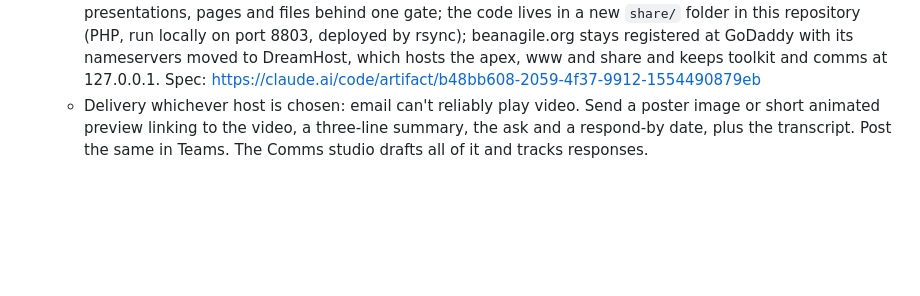
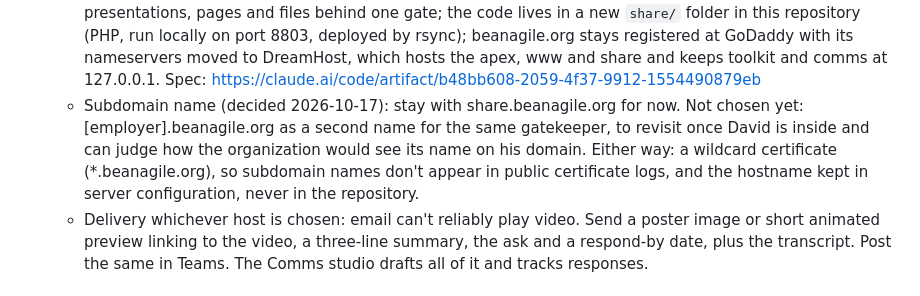
Before and after one commit to plutado/beanagileorg, a Markdown page: BACKLOG.md, the part around the change. Drawn GitHub-style; blank space fills up the shorter version.

Commit message:
Backlog: keep share.beanagile.org; [employer]-named subdomain as a later option
Co-Authored-By: Claude Opus 5.5 <noreply@anthropic.com>

```diff
--- a/BACKLOG.md
+++ b/BACKLOG.md
@@ -108,6 +108,7 @@ In the order the 90-day plan needs them:
   - Tiered access (David's idea, 2026-10-17). Page access: a personal link per recipient email; optionally a one-time code sent to that email; later, company sign-in. Video protection, set per message: standard (HLS behind the gated page), protected (short-lived signed links, no download, the viewer's name as a watermark), or locked (DRM through a host such as Gumlet). Plus expiry dates, view limits, revocation and a viewing log. Needs a small internet-reachable gatekeeper app and video storage; the Comms studio stays local and creates the links, sends the messages and pulls back who watched. Write a spec before building.
   - Leading option (2026-10-17): self-host on David's DreamHost account, as gunsafetyalliance.org already does (static HLS master.m3u8 playlists in the Drupal theme, played by hls.js and David's own hls-player.js). Add a small gatekeeper: files outside the public web folder; personal email-tied links with an optional one-time code; signed, expiring segment URLs and a viewer watermark for the protected tier; a viewing log reported back by the player. Likely a standalone PHP app (native on DreamHost shared hosting) at a subdomain such as watch.beanagile.org. Company videos on a personal host is David's call, like the M3 data question.
   - Placement (planned 2026-10-17): share.beanagile.org on DreamHost carries videos, reveal.js presentations, pages and files behind one gate; the code lives in a new `share/` folder in this repository (PHP, run locally on port 8803, deployed by rsync); beanagile.org stays registered at GoDaddy with its nameservers moved to DreamHost, which hosts the apex, www and share and keeps toolkit and comms at 127.0.0.1. Spec: https://claude.ai/code/artifact/b48bb608-2059-4f37-9912-1554490879eb
+  - Subdomain name (decided 2026-10-17): stay with share.beanagile.org for now. Not chosen yet: [employer].beanagile.org as a second name for the same gatekeeper, to revisit once David is inside and can judge how the organization would see its name on his domain. Either way: a wildcard certificate (*.beanagile.org), so subdomain names don't appear in public certificate logs, and the hostname kept in server configuration, never in the repository.
   - Delivery whichever host is chosen: email can't reliably play video. Send a poster image or short animated preview linking to the video, a three-line summary, the ask and a respond-by date, plus the transcript. Post the same in Teams. The Comms studio drafts all of it and tracks responses.
 
 ## Agile Cat (the public face of beanagile.org)
```
